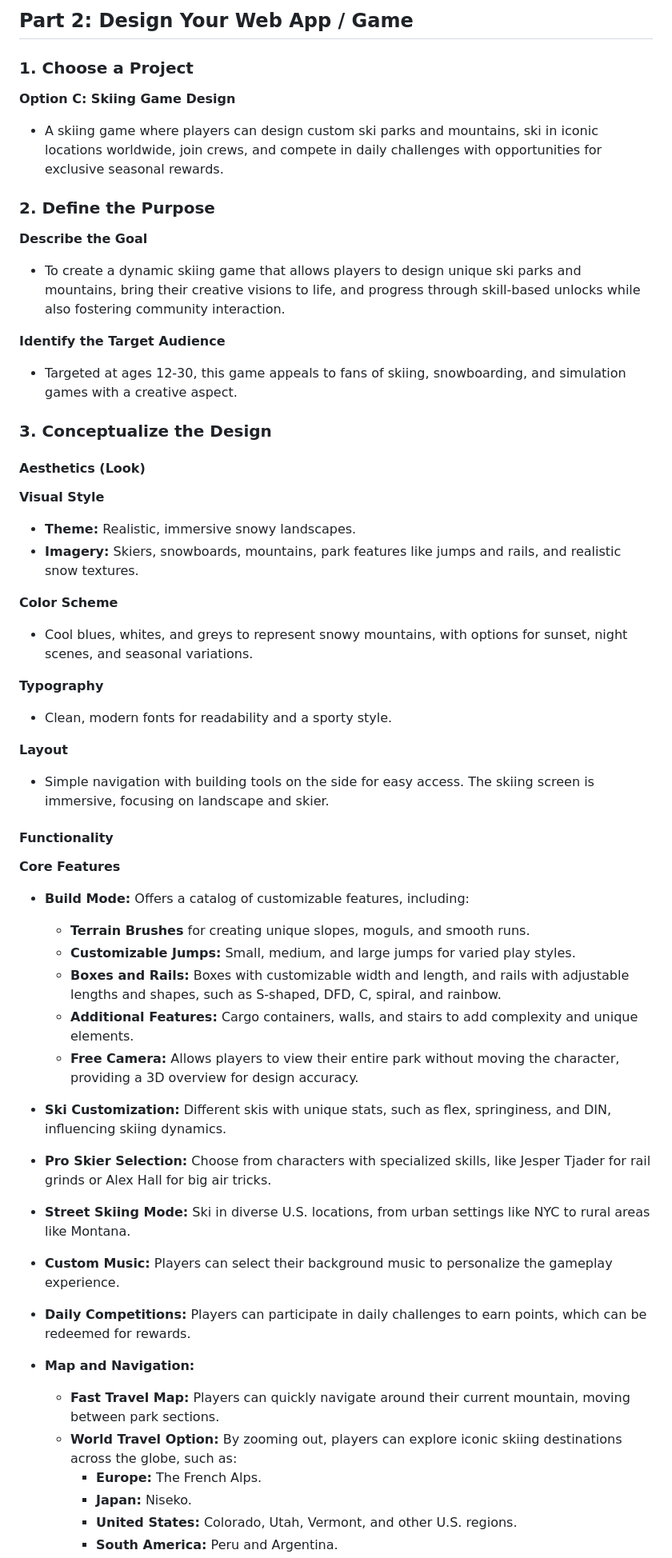
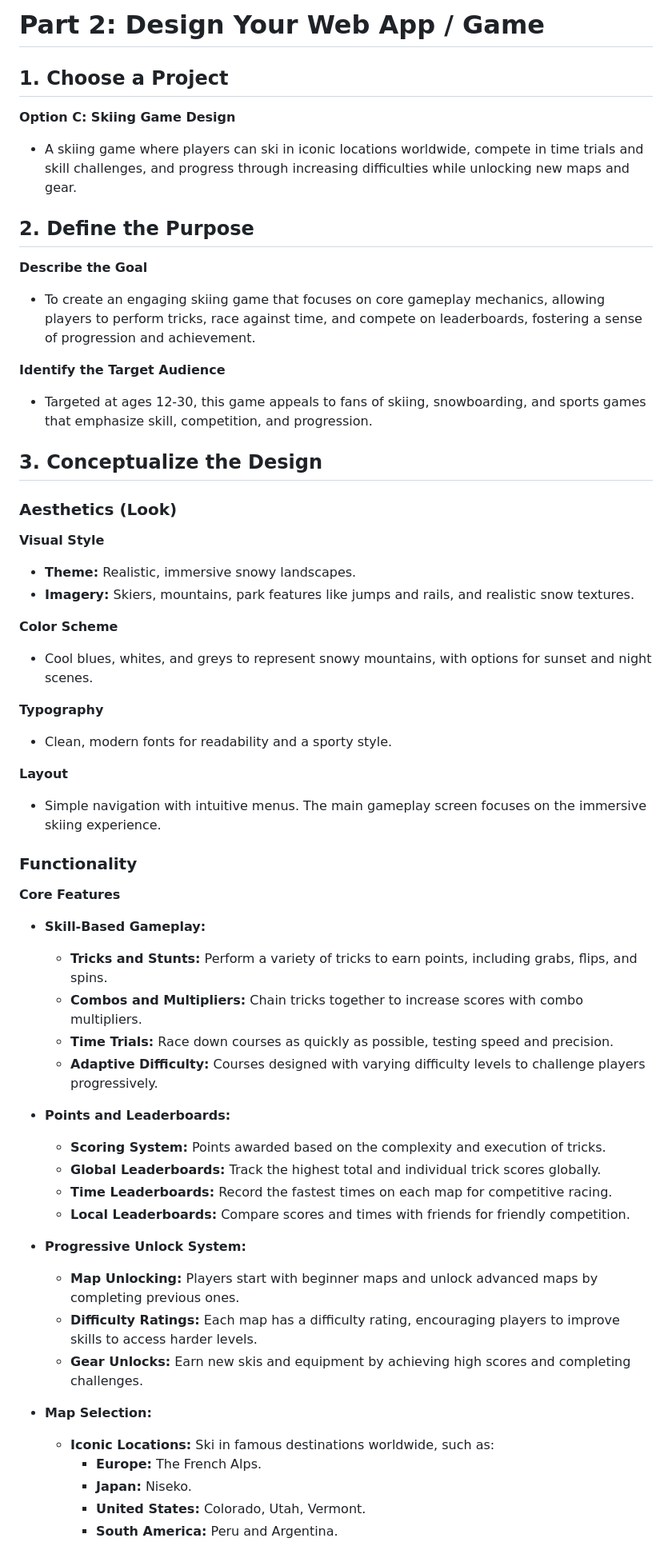
Before and after one commit to ryou1011/ski-game, a Markdown page: outline.md, the part around the change printed below. Shown: that part at 80% size. GitHub-like rendering.

```diff
--- a/outline.md
+++ b/outline.md
@@ -1,59 +1,66 @@
-## Part 2: Design Your Web App / Game
+# Part 2: Design Your Web App / Game
 
-### 1. Choose a Project
+## 1. Choose a Project
 
 **Option C: Skiing Game Design**
-- A skiing game where players can design custom ski parks and mountains, ski in iconic locations worldwide, join crews, and compete in daily challenges with opportunities for exclusive seasonal rewards.
 
-### 2. Define the Purpose
+- A skiing game where players can ski in iconic locations worldwide, compete in time trials and skill challenges, and progress through increasing difficulties while unlocking new maps and gear.
+
+## 2. Define the Purpose
 
 **Describe the Goal**
-- To create a dynamic skiing game that allows players to design unique ski parks and mountains, bring their creative visions to life, and progress through skill-based unlocks while also fostering community interaction.
+
+- To create an engaging skiing game that focuses on core gameplay mechanics, allowing players to perform tricks, race against time, and compete on leaderboards, fostering a sense of progression and achievement.
 
 **Identify the Target Audience**
-- Targeted at ages 12-30, this game appeals to fans of skiing, snowboarding, and simulation games with a creative aspect.
 
-### 3. Conceptualize the Design
+- Targeted at ages 12-30, this game appeals to fans of skiing, snowboarding, and sports games that emphasize skill, competition, and progression.
 
-#### Aesthetics (Look)
+## 3. Conceptualize the Design
+
+### Aesthetics (Look)
 
 **Visual Style**
+
 - **Theme:** Realistic, immersive snowy landscapes.
-- **Imagery:** Skiers, snowboards, mountains, park features like jumps and rails, and realistic snow textures.
+- **Imagery:** Skiers, mountains, park features like jumps and rails, and realistic snow textures.
 
 **Color Scheme**
-- Cool blues, whites, and greys to represent snowy mountains, with options for sunset, night scenes, and seasonal variations.
+
+- Cool blues, whites, and greys to represent snowy mountains, with options for sunset and night scenes.
 
 **Typography**
+
 - Clean, modern fonts for readability and a sporty style.
 
 **Layout**
-- Simple navigation with building tools on the side for easy access. The skiing screen is immersive, focusing on landscape and skier.
 
-#### Functionality
+- Simple navigation with intuitive menus. The main gameplay screen focuses on the immersive skiing experience.
+
+### Functionality
 
 **Core Features**
-- **Build Mode:** Offers a catalog of customizable features, including:
-  - **Terrain Brushes** for creating unique slopes, moguls, and smooth runs.
-  - **Customizable Jumps:** Small, medium, and large jumps for varied play styles.
-  - **Boxes and Rails:** Boxes with customizable width and length, and rails with adjustable lengths and shapes, such as S-shaped, DFD, C, spiral, and rainbow.
-  - **Additional Features:** Cargo containers, walls, and stairs to add complexity and unique elements.
-  - **Free Camera:** Allows players to view their entire park without moving the character, providing a 3D overview for design accuracy.
 
-- **Ski Customization:** Different skis with unique stats, such as flex, springiness, and DIN, influencing skiing dynamics.
+- **Skill-Based Gameplay:**
+  - **Tricks and Stunts:** Perform a variety of tricks to earn points, including grabs, flips, and spins.
+  - **Combos and Multipliers:** Chain tricks together to increase scores with combo multipliers.
+  - **Time Trials:** Race down courses as quickly as possible, testing speed and precision.
+  - **Adaptive Difficulty:** Courses designed with varying difficulty levels to challenge players progressively.
 
-- **Pro Skier Selection:** Choose from characters with specialized skills, like Jesper Tjader for rail grinds or Alex Hall for big air tricks.
+- **Points and Leaderboards:**
+  - **Scoring System:** Points awarded based on the complexity and execution of tricks.
+  - **Global Leaderboards:** Track the highest total and individual trick scores globally.
+  - **Time Leaderboards:** Record the fastest times on each map for competitive racing.
+  - **Local Leaderboards:** Compare scores and times with friends for friendly competition.
 
-- **Street Skiing Mode:** Ski in diverse U.S. locations, from urban settings like NYC to rural areas like Montana.
+- **Progressive Unlock System:**
+  - **Map Unlocking:** Players start with beginner maps and unlock advanced maps by completing previous ones.
+  - **Difficulty Ratings:** Each map has a difficulty rating, encouraging players to improve skills to access harder levels.
+  - **Gear Unlocks:** Earn new skis and equipment by achieving high scores and completing challenges.
 
-- **Custom Music:** Players can select their background music to personalize the gameplay experience.
-
-- **Daily Competitions:** Players can participate in daily challenges to earn points, which can be redeemed for rewards.
-
-- **Map and Navigation:**
-  - **Fast Travel Map:** Players can quickly navigate around their current mountain, moving between park sections.
-  - **World Travel Option:** By zooming out, players can explore iconic skiing destinations across the globe, such as:
+- **Map Selection:**
+  - **Iconic Locations:** Ski in famous destinations worldwide, such as:
     - **Europe:** The French Alps.
     - **Japan:** Niseko.
-    - **United States:** Colorado, Utah, Vermont, and other U.S. regions.
+    - **United States:** Colorado, Utah, Vermont.
     - **South America:** Peru and Argentina.
```
Also changed, not shown: other parts of outline.md (+85 -29 lines).
